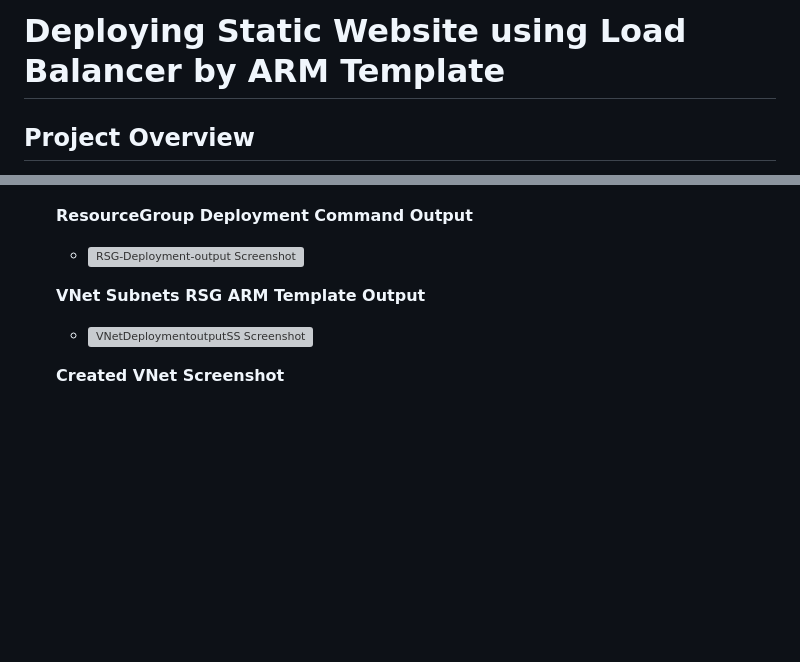
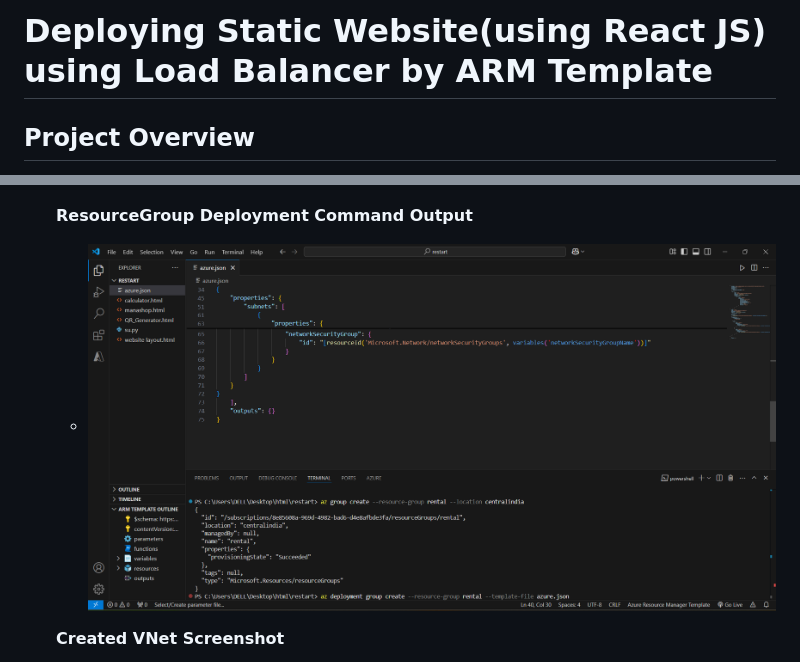
Before and after one commit to Nivasnvk/evrent, a Markdown page: README.md, 2 parts joined by grey strips. Rendered like a GitHub page; blank space fills up the shorter version; grey boxes are pictures that could not be loaded.

```diff
--- a/README.md
+++ b/README.md
@@ -1,4 +1,4 @@
-# Deploying Static Website using Load Balancer by ARM Template
+# Deploying Static Website(using React JS) using Load Balancer by ARM Template
 
 ## Project Overview
 
@@ -112,10 +112,7 @@ The "Renting" section on an Electric Vehicle Rental Website simplifies the proce
   - ![resourceGroup Screenshot](Screenshots/resource_group.png)
 
   **ResourceGroup Deployment Command Output**
-  - ![RSG-Deployment-output Screenshot](ProjectScreenshots/RSG-Deployment-output.png)
-
-  **VNet Subnets RSG ARM Template Output**
-  - ![VNetDeploymentoutputSS Screenshot](ProjectScreenshots/VNetDeploymentoutputSS.png)
+  - ![rg_Deployment-Screenshot](Screenshots/rg_deployment.png)
 
    **Created VNet Screenshot**
   - ![vnet Screenshot](Screenshots/vnet.png)
```
Also changed, not shown: other parts of README.md (+3 -3 lines).
